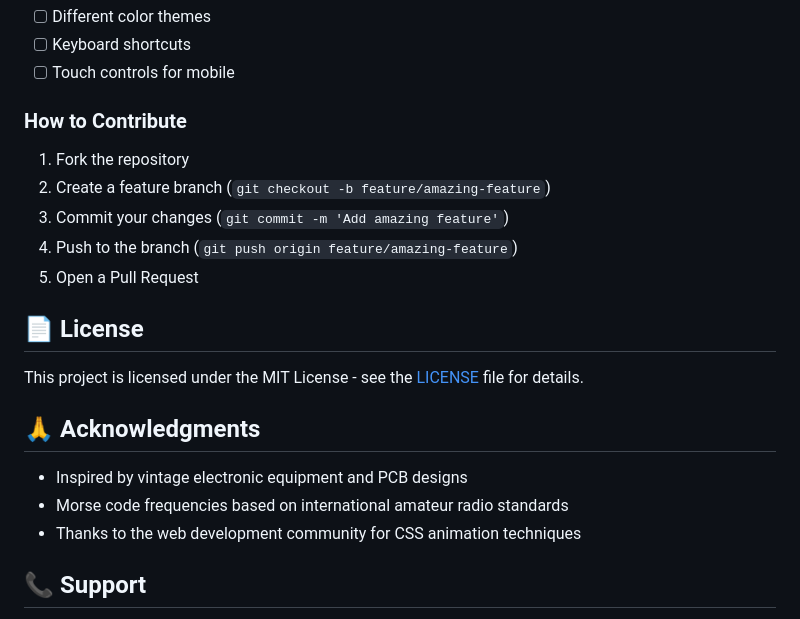
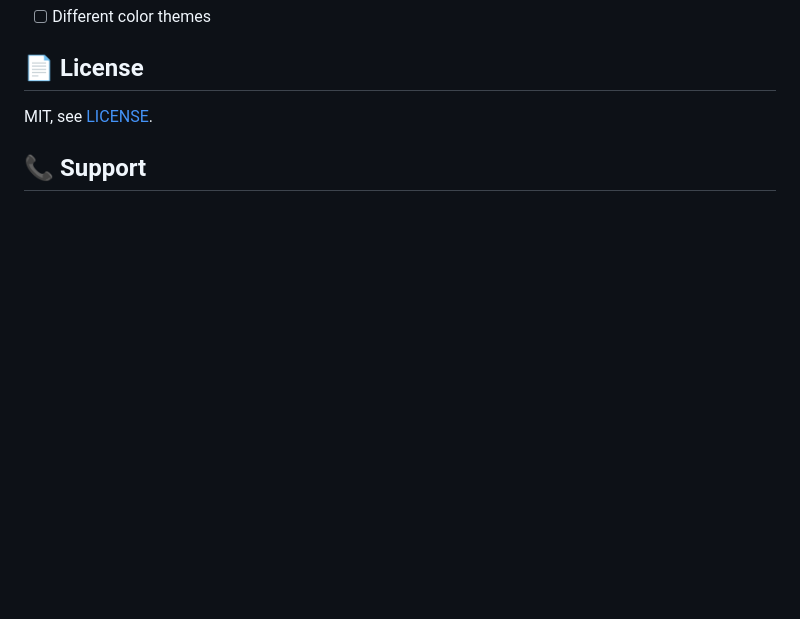
Before and after one commit to Dimitry4Now/morse-visualization, a Markdown page: README.md, the part around one of its changes. Drawn GitHub-style; blank space fills up the shorter version.

```diff
--- a/README.md
+++ b/README.md
@@ -142,23 +61,8 @@ Contributions are welcome! Here are some ways you can help:
 - [ ] Different color themes
-- [ ] Keyboard shortcuts
-- [ ] Touch controls for mobile
-
-### How to Contribute
-1. Fork the repository
-2. Create a feature branch (`git checkout -b feature/amazing-feature`)
-3. Commit your changes (`git commit -m 'Add amazing feature'`)
-4. Push to the branch (`git push origin feature/amazing-feature`)
-5. Open a Pull Request
 
 ## 📄 License
 
-This project is licensed under the MIT License - see the [LICENSE](LICENSE) file for details.
-
-## 🙏 Acknowledgments
-
-- Inspired by vintage electronic equipment and PCB designs
-- Morse code frequencies based on international amateur radio standards
-- Thanks to the web development community for CSS animation techniques
+MIT, see [LICENSE](LICENSE).
 
 ## 📞 Support
 
```
Also changed, not shown: other parts of README.md (+35 -118 lines), docs/screenshot.png (added).
